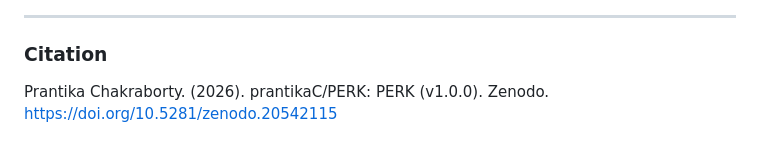
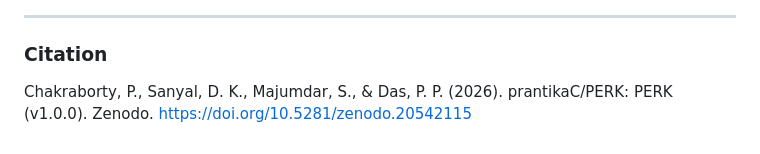
Before and after one commit to prantikaC/PERK, a Markdown page: README.md, the part around the change. Rendered like a GitHub page.

Commit message:
Update citation format in README.md

```diff
--- a/README.md
+++ b/README.md
@@ -229,4 +229,4 @@ Full ontology files (OWL, Turtle) are in `ontology/`.
 
 ---
 ### Citation
-Prantika Chakraborty. (2026). prantikaC/PERK: PERK (v1.0.0). Zenodo. https://doi.org/10.5281/zenodo.20542115
+Chakraborty, P., Sanyal, D. K., Majumdar, S., & Das, P. P. (2026). prantikaC/PERK: PERK (v1.0.0). Zenodo. https://doi.org/10.5281/zenodo.20542115
```
